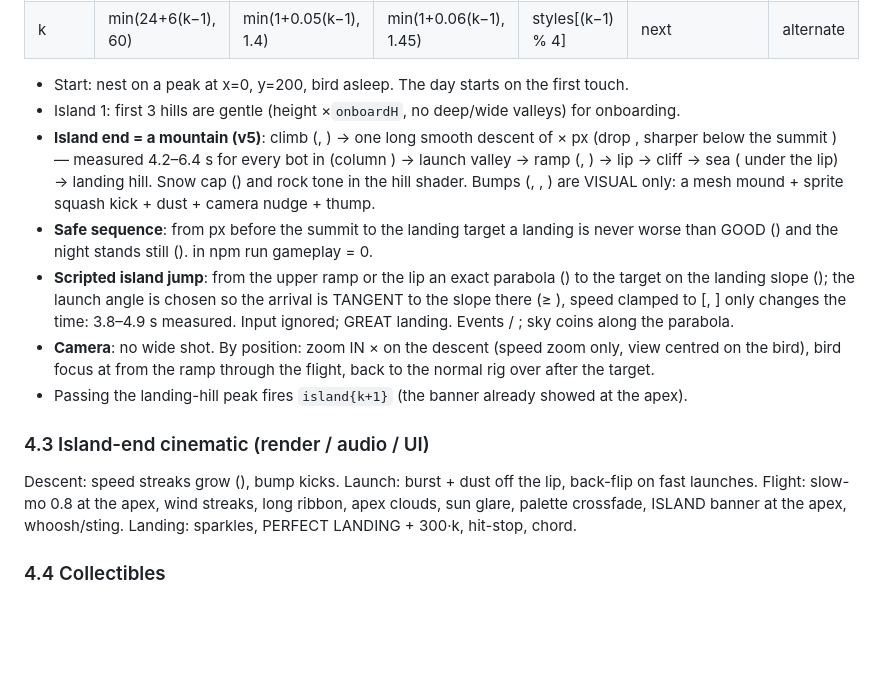
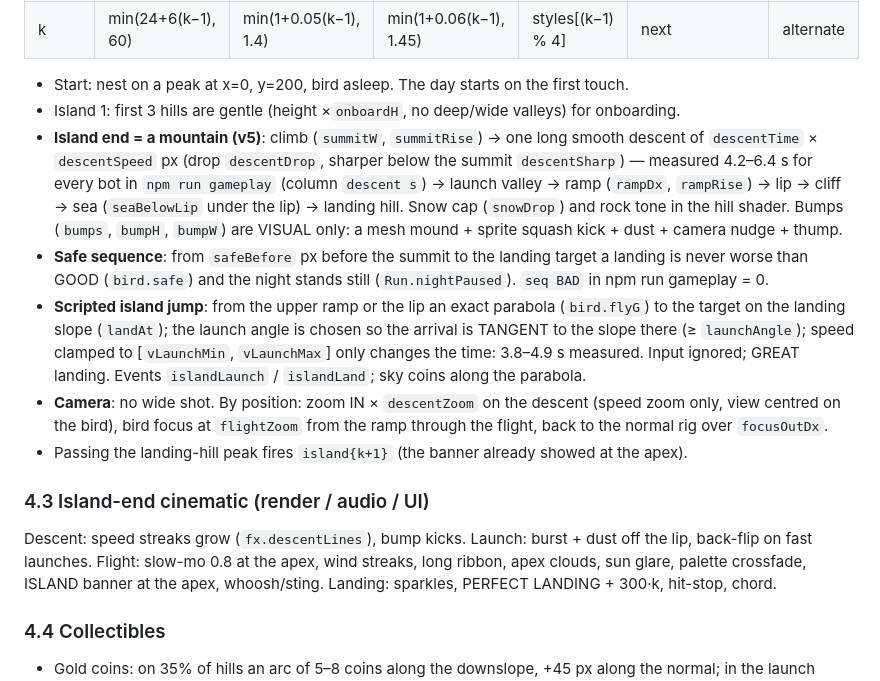
Before and after one commit to koshamir/SpeedFly, a Markdown page: SPEC.md, the part around the change. GitHub-like rendering; blank space fills up the shorter version.

Commit message:
SPEC: fix island-end v5 section formatting
Co-Authored-By: Claude Opus 5.5 <noreply@anthropic.com>

```diff
--- a/SPEC.md
+++ b/SPEC.md
@@ -134,23 +134,23 @@ keep key points ≥ 3 screen widths ahead, drop those > 2 screens behind.
 
 - Start: nest on a peak at x=0, y=200, bird asleep. The day starts on the first touch.
 - Island 1: first 3 hills are gentle (height ×`onboardH`, no deep/wide valleys) for onboarding.
-- **Island end = a mountain (v5)**: climb (, ) → one long smooth descent of
-  × px (drop , sharper below the summit ) — measured
-  4.2–6.4 s for every bot in  (column ) → launch valley → ramp (, ) →
-  lip → cliff → sea ( under the lip) → landing hill. Snow cap () and rock tone in the hill shader.
-  Bumps (, , ) are VISUAL only: a mesh mound + sprite squash kick + dust + camera nudge + thump.
-- **Safe sequence**: from  px before the summit to the landing target a landing is never worse than GOOD
-  () and the night stands still ().  in npm run gameplay = 0.
-- **Scripted island jump**: from the upper ramp or the lip an exact parabola () to the target on the
-  landing slope (); the launch angle is chosen so the arrival is TANGENT to the slope there (≥ ),
-  speed clamped to [, ] only changes the time: 3.8–4.9 s measured. Input ignored; GREAT landing.
-  Events  / ; sky coins along the parabola.
-- **Camera**: no wide shot. By position: zoom IN × on the descent (speed zoom only, view centred on the bird),
-  bird focus at  from the ramp through the flight, back to the normal rig over  after the target.
+- **Island end = a mountain (v5)**: climb (`summitW`, `summitRise`) → one long smooth descent of
+  `descentTime` × `descentSpeed` px (drop `descentDrop`, sharper below the summit `descentSharp`) — measured
+  4.2–6.4 s for every bot in `npm run gameplay` (column `descent s`) → launch valley → ramp (`rampDx`, `rampRise`) →
+  lip → cliff → sea (`seaBelowLip` under the lip) → landing hill. Snow cap (`snowDrop`) and rock tone in the hill shader.
+  Bumps (`bumps`, `bumpH`, `bumpW`) are VISUAL only: a mesh mound + sprite squash kick + dust + camera nudge + thump.
+- **Safe sequence**: from `safeBefore` px before the summit to the landing target a landing is never worse than GOOD
+  (`bird.safe`) and the night stands still (`Run.nightPaused`). `seq BAD` in npm run gameplay = 0.
+- **Scripted island jump**: from the upper ramp or the lip an exact parabola (`bird.flyG`) to the target on the
+  landing slope (`landAt`); the launch angle is chosen so the arrival is TANGENT to the slope there (≥ `launchAngle`);
+  speed clamped to [`vLaunchMin`, `vLaunchMax`] only changes the time: 3.8–4.9 s measured. Input ignored; GREAT landing.
+  Events `islandLaunch` / `islandLand`; sky coins along the parabola.
+- **Camera**: no wide shot. By position: zoom IN × `descentZoom` on the descent (speed zoom only, view centred on the
+  bird), bird focus at `flightZoom` from the ramp through the flight, back to the normal rig over `focusOutDx`.
 - Passing the landing-hill peak fires `island{k+1}` (the banner already showed at the apex).
 
 ### 4.3 Island-end cinematic (render / audio / UI)
-Descent: speed streaks grow (), bump kicks. Launch: burst + dust off the lip, back-flip on fast launches.
+Descent: speed streaks grow (`fx.descentLines`), bump kicks. Launch: burst + dust off the lip, back-flip on fast launches.
 Flight: slow-mo 0.8 at the apex, wind streaks, long ribbon, apex clouds, sun glare, palette crossfade, ISLAND banner at the
 apex, whoosh/sting. Landing: sparkles, PERFECT LANDING + 300·k, hit-stop, chord.
 
```
